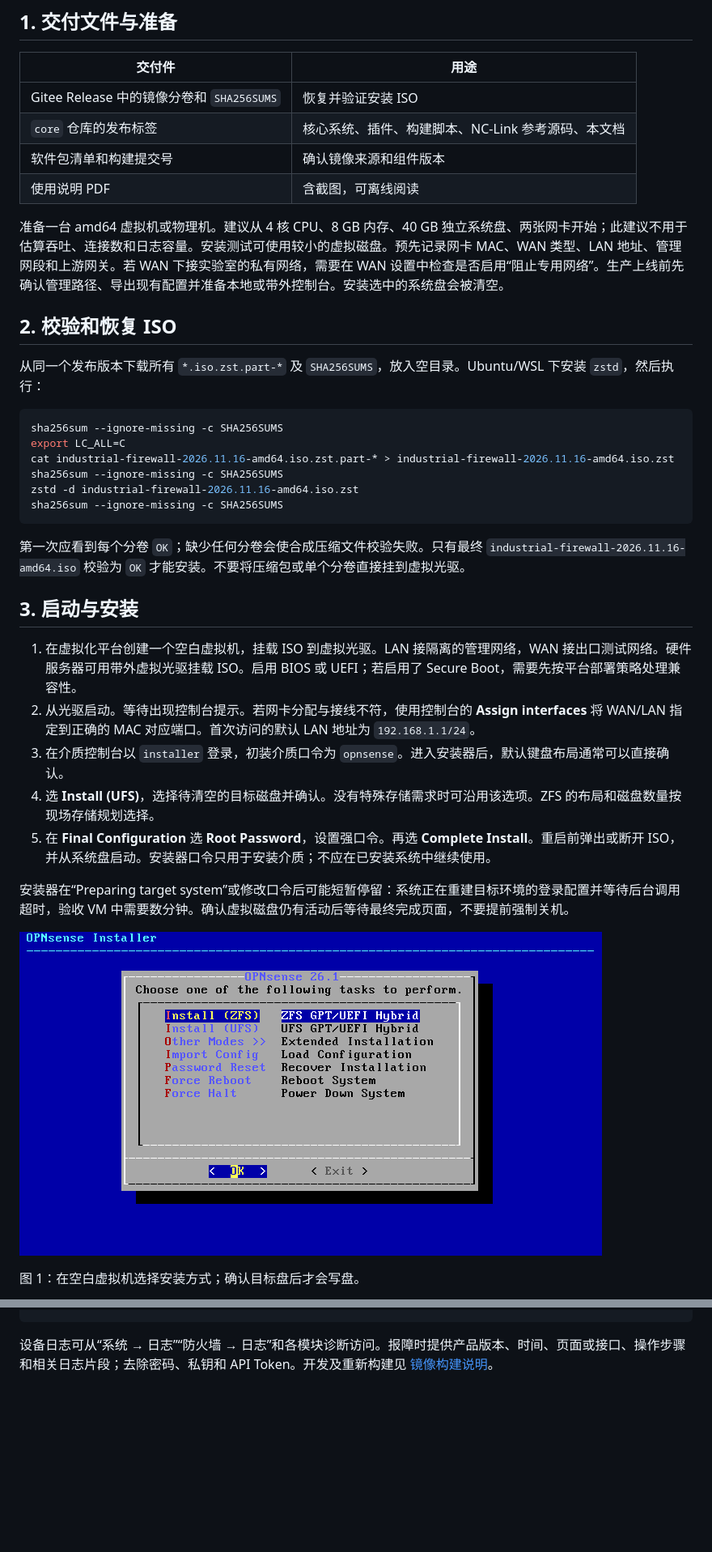
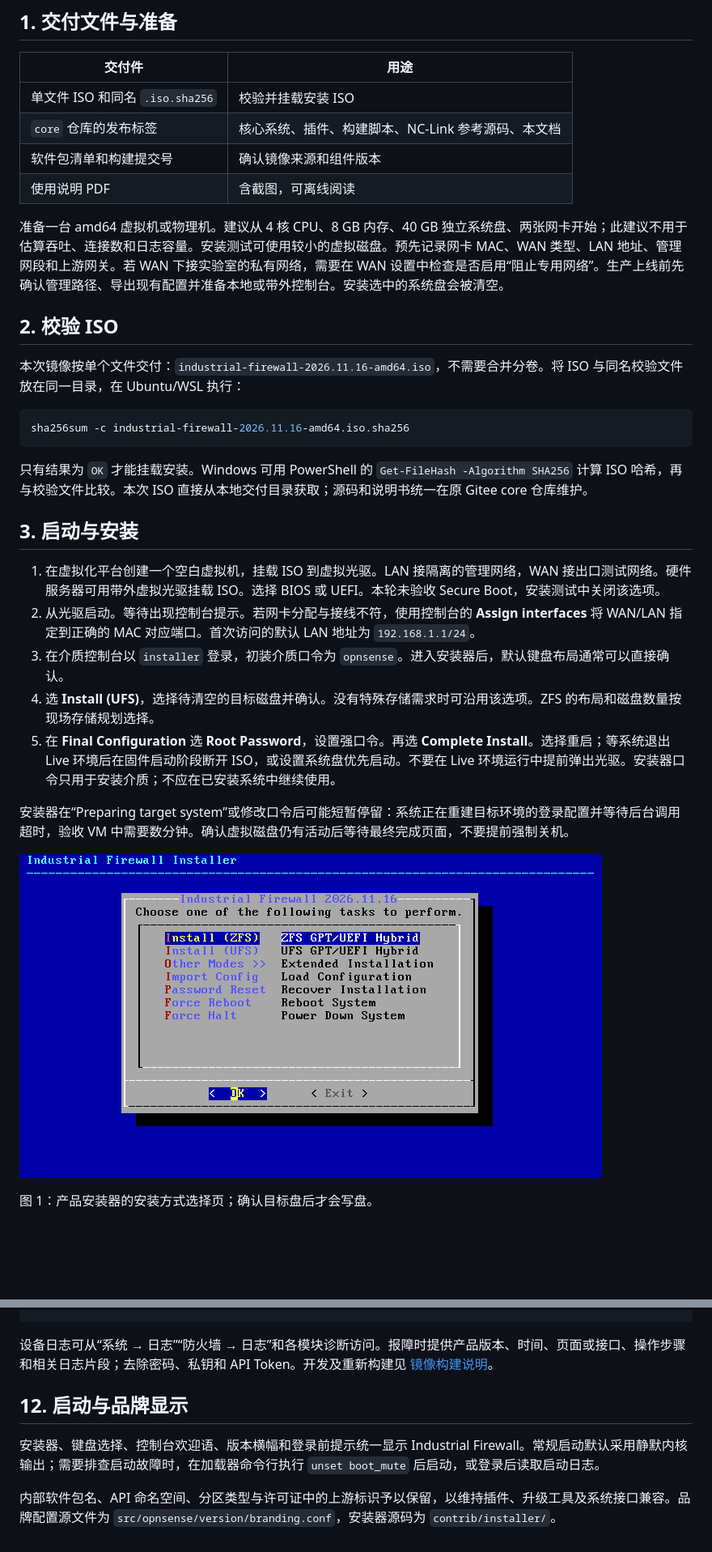
Before and after one commit to Sebastian6848/Industrial-Firewall, a Markdown page: docs/manual/安装与使用说明.md, 2 parts joined by grey strips. Shown at 81% size. Rendered like a GitHub page; pictures changed too: docs/manual/images/install-menu.png; blank space fills up the shorter version.

````diff
--- a/docs/manual/安装与使用说明.md
+++ b/docs/manual/安装与使用说明.md
@@ -8,40 +8,35 @@
 
 | 交付件 | 用途 |
 | --- | --- |
-| Gitee Release 中的镜像分卷和 `SHA256SUMS` | 恢复并验证安装 ISO |
+| 单文件 ISO 和同名 `.iso.sha256` | 校验并挂载安装 ISO |
 | `core` 仓库的发布标签 | 核心系统、插件、构建脚本、NC-Link 参考源码、本文档 |
 | 软件包清单和构建提交号 | 确认镜像来源和组件版本 |
 | 使用说明 PDF | 含截图，可离线阅读 |
 
 准备一台 amd64 虚拟机或物理机。建议从 4 核 CPU、8 GB 内存、40 GB 独立系统盘、两张网卡开始；此建议不用于估算吞吐、连接数和日志容量。安装测试可使用较小的虚拟磁盘。预先记录网卡 MAC、WAN 类型、LAN 地址、管理网段和上游网关。若 WAN 下接实验室的私有网络，需要在 WAN 设置中检查是否启用“阻止专用网络”。生产上线前先确认管理路径、导出现有配置并准备本地或带外控制台。安装选中的系统盘会被清空。
 
-## 2. 校验和恢复 ISO
+## 2. 校验 ISO
 
-从同一个发布版本下载所有 `*.iso.zst.part-*` 及 `SHA256SUMS`，放入空目录。Ubuntu/WSL 下安装 `zstd`，然后执行：
+本次镜像按单个文件交付：`industrial-firewall-2026.11.16-amd64.iso`，不需要合并分卷。将 ISO 与同名校验文件放在同一目录，在 Ubuntu/WSL 执行：
 
 ```sh
-sha256sum --ignore-missing -c SHA256SUMS
-export LC_ALL=C
-cat industrial-firewall-2026.11.16-amd64.iso.zst.part-* > industrial-firewall-2026.11.16-amd64.iso.zst
-sha256sum --ignore-missing -c SHA256SUMS
-zstd -d industrial-firewall-2026.11.16-amd64.iso.zst
-sha256sum --ignore-missing -c SHA256SUMS
+sha256sum -c industrial-firewall-2026.11.16-amd64.iso.sha256
 ```
 
-第一次应看到每个分卷 `OK`；缺少任何分卷会使合成压缩文件校验失败。只有最终 `industrial-firewall-2026.11.16-amd64.iso` 校验为 `OK` 才能安装。不要将压缩包或单个分卷直接挂到虚拟光驱。
+只有结果为 `OK` 才能挂载安装。Windows 可用 PowerShell 的 `Get-FileHash -Algorithm SHA256` 计算 ISO 哈希，再与校验文件比较。本次 ISO 直接从本地交付目录获取；源码和说明书统一在原 Gitee core 仓库维护。
 
 ## 3. 启动与安装
 
-1. 在虚拟化平台创建一个空白虚拟机，挂载 ISO 到虚拟光驱。LAN 接隔离的管理网络，WAN 接出口测试网络。硬件服务器可用带外虚拟光驱挂载 ISO。启用 BIOS 或 UEFI；若启用了 Secure Boot，需要先按平台部署策略处理兼容性。
+1. 在虚拟化平台创建一个空白虚拟机，挂载 ISO 到虚拟光驱。LAN 接隔离的管理网络，WAN 接出口测试网络。硬件服务器可用带外虚拟光驱挂载 ISO。选择 BIOS 或 UEFI。本轮未验收 Secure Boot，安装测试中关闭该选项。
 2. 从光驱启动。等待出现控制台提示。若网卡分配与接线不符，使用控制台的 **Assign interfaces** 将 WAN/LAN 指定到正确的 MAC 对应端口。首次访问的默认 LAN 地址为 `192.168.1.1/24`。
 3. 在介质控制台以 `installer` 登录，初装介质口令为 `opnsense`。进入安装器后，默认键盘布局通常可以直接确认。
 4. 选 **Install (UFS)**，选择待清空的目标磁盘并确认。没有特殊存储需求时可沿用该选项。ZFS 的布局和磁盘数量按现场存储规划选择。
-5. 在 **Final Configuration** 选 **Root Password**，设置强口令。再选 **Complete Install**。重启前弹出或断开 ISO，并从系统盘启动。安装器口令只用于安装介质；不应在已安装系统中继续使用。
+5. 在 **Final Configuration** 选 **Root Password**，设置强口令。再选 **Complete Install**。选择重启；等系统退出 Live 环境后在固件启动阶段断开 ISO，或设置系统盘优先启动。不要在 Live 环境运行中提前弹出光驱。安装器口令只用于安装介质；不应在已安装系统中继续使用。
 
 安装器在“Preparing target system”或修改口令后可能短暂停留：系统正在重建目标环境的登录配置并等待后台调用超时，验收 VM 中需要数分钟。确认虚拟磁盘仍有活动后等待最终完成页面，不要提前强制关机。
 
 
 ![从发布介质启动并进入安装器](images/install-menu.png)
 
-图 1：在空白虚拟机选择安装方式；确认目标盘后才会写盘。
+图 1：产品安装器的安装方式选择页；确认目标盘后才会写盘。
 
@@ -193,3 +188,10 @@ pkg query '%n %v'
 ```
 
 设备日志可从“系统 → 日志”“防火墙 → 日志”和各模块诊断访问。报障时提供产品版本、时间、页面或接口、操作步骤和相关日志片段；去除密码、私钥和 API Token。开发及重新构建见 [镜像构建说明](../../tools/release/README.md)。
+
+
+## 12. 启动与品牌显示
+
+安装器、键盘选择、控制台欢迎语、版本横幅和登录前提示统一显示 Industrial Firewall。常规启动默认采用静默内核输出；需要排查启动故障时，在加载器命令行执行 `unset boot_mute` 后启动，或登录后读取启动日志。
+
+内部软件包名、API 命名空间、分区类型与许可证中的上游标识予以保留，以维持插件、升级工具及系统接口兼容。品牌配置源文件为 `src/opnsense/version/branding.conf`，安装器源码为 `contrib/installer/`。
````
Also changed, not shown: other parts of docs/manual/安装与使用说明.md (+2 -2 lines), docs/RELEASE_TEST_REPORT.md (+22 -3 lines), tools/release/README.md (+3 -3 lines), docs/manual/images/install-disk.png (added), docs/manual/images/install-final.png (deleted), 1 other file.
